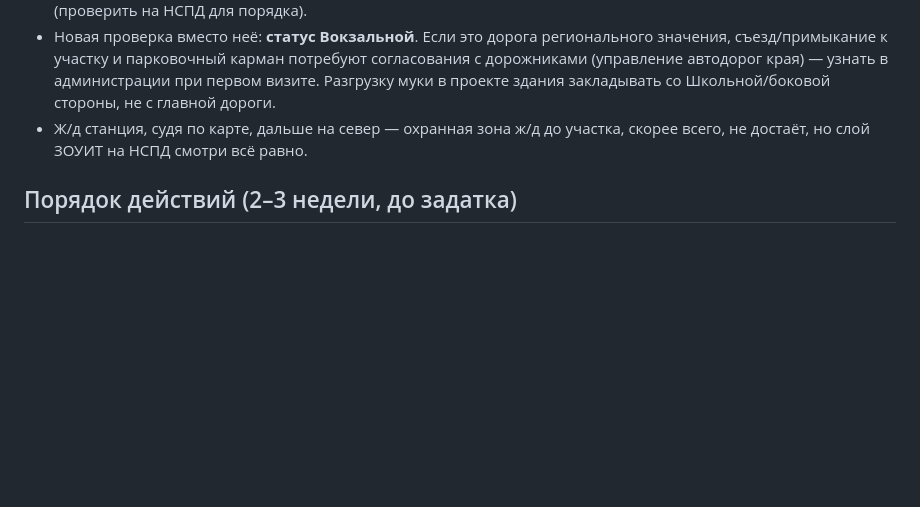
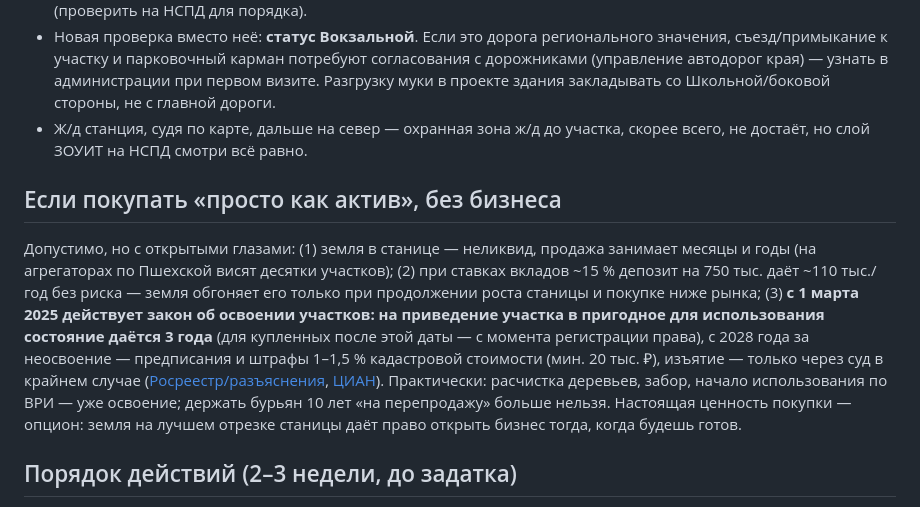
Before and after one commit to SkyTmin/coco-money, a Markdown page: analysis/uchastok-avito-proverka.md, the part around the change. Drawn GitHub-style; blank space fills up the shorter version.

Commit message:
Add buy-as-asset assessment: liquidity, deposit comparison, 3-year land development law
Co-Authored-By: Claude Fable 5 <noreply@anthropic.com>
Claude-Session: https://claude.ai/code/session_01TfzGHG1cF4MdonK399KGaF

```diff
--- a/analysis/uchastok-avito-proverka.md
+++ b/analysis/uchastok-avito-proverka.md
@@ -59,6 +59,10 @@
 - Новая проверка вместо неё: **статус Вокзальной**. Если это дорога регионального значения, съезд/примыкание к участку и парковочный карман потребуют согласования с дорожниками (управление автодорог края) — узнать в администрации при первом визите. Разгрузку муки в проекте здания закладывать со Школьной/боковой стороны, не с главной дороги.
 - Ж/д станция, судя по карте, дальше на север — охранная зона ж/д до участка, скорее всего, не достаёт, но слой ЗОУИТ на НСПД смотри всё равно.
 
+## Если покупать «просто как актив», без бизнеса
+
+Допустимо, но с открытыми глазами: (1) земля в станице — неликвид, продажа занимает месяцы и годы (на агрегаторах по Пшехской висят десятки участков); (2) при ставках вкладов ~15 % депозит на 750 тыс. даёт ~110 тыс./год без риска — земля обгоняет его только при продолжении роста станицы и покупке ниже рынка; (3) **с 1 марта 2025 действует закон об освоении участков: на приведение участка в пригодное для использования состояние даётся 3 года** (для купленных после этой даты — с момента регистрации права), с 2028 года за неосвоение — предписания и штрафы 1–1,5 % кадастровой стоимости (мин. 20 тыс. ₽), изъятие — только через суд в крайнем случае ([Росреестр/разъяснения](https://cgko.tatarstan.ru/index.htm/news/2381043.htm), [ЦИАН](https://www.cian.ru/stati-zakon-ob-osvoenii-uchastkov-chto-nuzhno-znat-vladeltsam-zemli-337747/)). Практически: расчистка деревьев, забор, начало использования по ВРИ — уже освоение; держать бурьян 10 лет «на перепродажу» больше нельзя. Настоящая ценность покупки — опцион: земля на лучшем отрезке станицы даёт право открыть бизнес тогда, когда будешь готов.
+
 ## Порядок действий (2–3 недели, до задатка)
 
 1. Запросить у продавца кадастровый номер. Отказ дать номер = красный флаг, дальше не идти.
```
